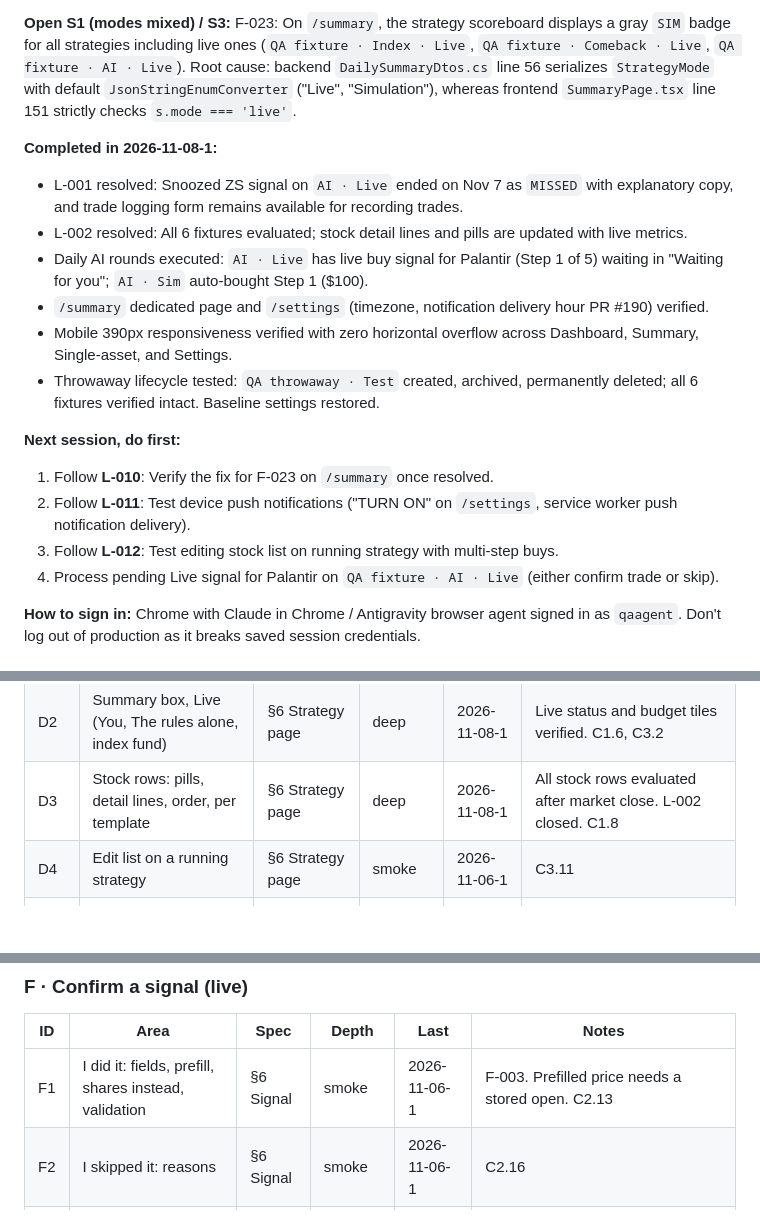
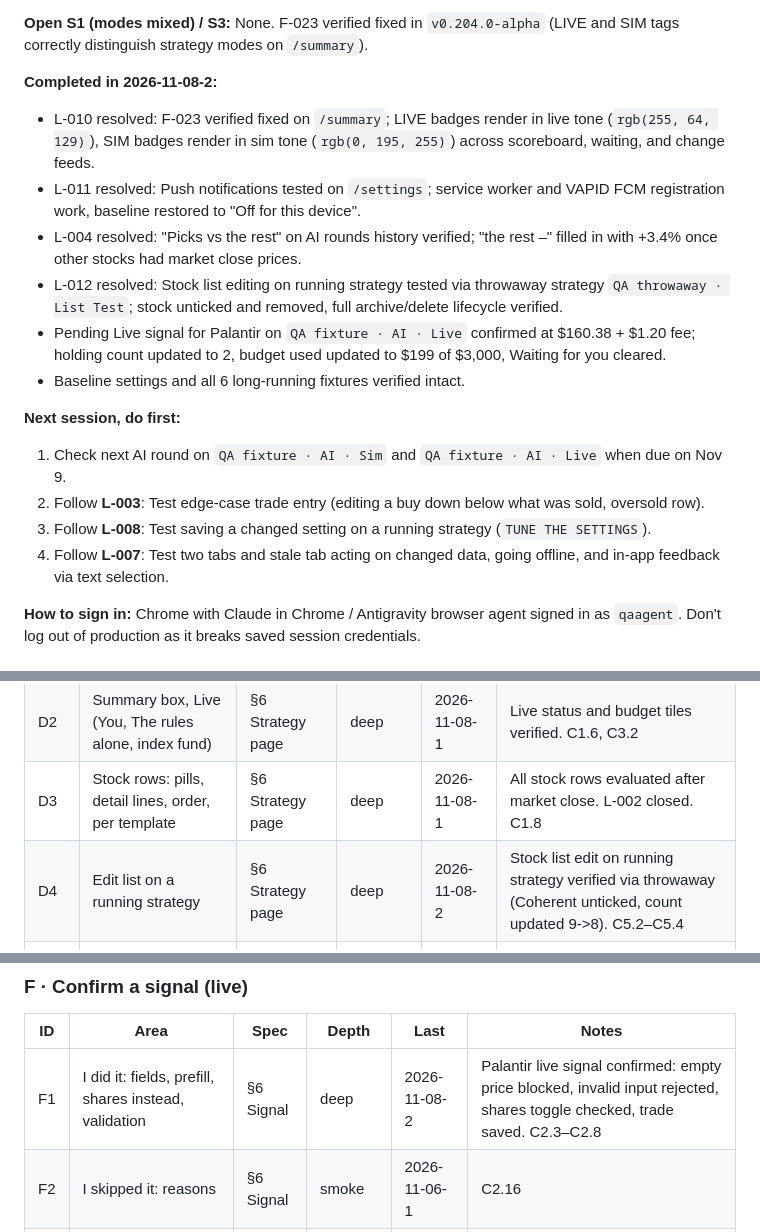
Before and after one commit to ernestbofill/strategy-trading-lab, a Markdown page: qa/STATE.md, 3 parts joined by grey strips. Drawn GitHub-style; blank space fills up the shorter version.

```diff
--- a/qa/STATE.md
+++ b/qa/STATE.md
@@ -8,19 +8,19 @@ What the next session reads first. The agent updates it at the end of every sess
 
-**Open S1 (modes mixed) / S3:** F-023: On `/summary`, the strategy scoreboard displays a gray `SIM` badge for all strategies including live ones (`QA fixture · Index · Live`, `QA fixture · Comeback · Live`, `QA fixture · AI · Live`). Root cause: backend `DailySummaryDtos.cs` line 56 serializes `StrategyMode` with default `JsonStringEnumConverter` ("Live", "Simulation"), whereas frontend `SummaryPage.tsx` line 151 strictly checks `s.mode === 'live'`.
+**Open S1 (modes mixed) / S3:** None. F-023 verified fixed in `v0.204.0-alpha` (LIVE and SIM tags correctly distinguish strategy modes on `/summary`).
 
-**Completed in 2026-11-08-1:**
-- L-001 resolved: Snoozed ZS signal on `AI · Live` ended on Nov 7 as `MISSED` with explanatory copy, and trade logging form remains available for recording trades.
-- L-002 resolved: All 6 fixtures evaluated; stock detail lines and pills are updated with live metrics.
-- Daily AI rounds executed: `AI · Live` has live buy signal for Palantir (Step 1 of 5) waiting in "Waiting for you"; `AI · Sim` auto-bought Step 1 ($100).
-- `/summary` dedicated page and `/settings` (timezone, notification delivery hour PR #190) verified.
-- Mobile 390px responsiveness verified with zero horizontal overflow across Dashboard, Summary, Single-asset, and Settings.
-- Throwaway lifecycle tested: `QA throwaway · Test` created, archived, permanently deleted; all 6 fixtures verified intact. Baseline settings restored.
+**Completed in 2026-11-08-2:**
+- L-010 resolved: F-023 verified fixed on `/summary`; LIVE badges render in live tone (`rgb(255, 64, 129)`), SIM badges render in sim tone (`rgb(0, 195, 255)`) across scoreboard, waiting, and change feeds.
+- L-011 resolved: Push notifications tested on `/settings`; service worker and VAPID FCM registration work, baseline restored to "Off for this device".
+- L-004 resolved: "Picks vs the rest" on AI rounds history verified; "the rest –" filled in with +3.4% once other stocks had market close prices.
+- L-012 resolved: Stock list editing on running strategy tested via throwaway strategy `QA throwaway · List Test`; stock unticked and removed, full archive/delete lifecycle verified.
+- Pending Live signal for Palantir on `QA fixture · AI · Live` confirmed at $160.38 + $1.20 fee; holding count updated to 2, budget used updated to $199 of $3,000, Waiting for you cleared.
+- Baseline settings and all 6 long-running fixtures verified intact.
 
 **Next session, do first:**
-1. Follow **L-010**: Verify the fix for F-023 on `/summary` once resolved.
-2. Follow **L-011**: Test device push notifications ("TURN ON" on `/settings`, service worker push notification delivery).
-3. Follow **L-012**: Test editing stock list on running strategy with multi-step buys.
-4. Process pending Live signal for Palantir on `QA fixture · AI · Live` (either confirm trade or skip).
+1. Check next AI round on `QA fixture · AI · Sim` and `QA fixture · AI · Live` when due on Nov 9.
+2. Follow **L-003**: Test edge-case trade entry (editing a buy down below what was sold, oversold row).
+3. Follow **L-008**: Test saving a changed setting on a running strategy (`TUNE THE SETTINGS`).
+4. Follow **L-007**: Test two tabs and stale tab acting on changed data, going offline, and in-app feedback via text selection.
 
 **How to sign in:** Chrome with Claude in Chrome / Antigravity browser agent signed in as `qaagent`. Don't log out of production as it breaks saved session credentials.
 
@@ -128,7 +124,7 @@ Areas come from the spec ([§4–7](../docs/strategy-trading-lab-app-spec.md)).
 | D1 | Summary box, Simulation | §6 Strategy page | deep | 2026-11-08-1 | F-023. Combined single-asset status tiles. C2.4, C3.2 |
 | D2 | Summary box, Live (You, The rules alone, index fund) | §6 Strategy page | deep | 2026-11-08-1 | Live status and budget tiles verified. C1.6, C3.2 |
 | D3 | Stock rows: pills, detail lines, order, per template | §6 Strategy page | deep | 2026-11-08-1 | All stock rows evaluated after market close. L-002 closed. C1.8 |
-| D4 | Edit list on a running strategy | §6 Strategy page | smoke | 2026-11-06-1 | C3.11 |
+| D4 | Edit list on a running strategy | §6 Strategy page | deep | 2026-11-08-2 | Stock list edit on running strategy verified via throwaway (Coherent unticked, count updated 9->8). C5.2–C5.4 |
 | D5 | Signals and trades timeline | §6 Strategy page | smoke | 2026-11-06-1 | F-005 |
 | D6 | Log a trade by hand (live) | §6 Strategy page | smoke | 2026-11-06-1 | F-001. C3.5–7 |
 | D7 | Edit and delete a trade (live) | §6 Strategy page | smoke | 2026-11-06-1 | C3.9 |
@@ -153,7 +149,7 @@ Areas come from the spec ([§4–7](../docs/strategy-trading-lab-app-spec.md)).
 
 | ID | Area | Spec | Depth | Last | Notes |
 | --- | --- | --- | --- | --- | --- |
-| F1 | I did it: fields, prefill, shares instead, validation | §6 Signal | smoke | 2026-11-06-1 | F-003. Prefilled price needs a stored open. C2.13 |
+| F1 | I did it: fields, prefill, shares instead, validation | §6 Signal | deep | 2026-11-08-2 | Palantir live signal confirmed: empty price blocked, invalid input rejected, shares toggle checked, trade saved. C2.3–C2.8 |
 | F2 | I skipped it: reasons | §6 Signal | smoke | 2026-11-06-1 | C2.16 |
 | F3 | Snooze | §6 Signal | deep | 2026-11-08-1 | Snoozed signal verified: transitioned to MISSED upon round due date. L-001 closed. C1.1 |
 | F4 | Answered and missed signals | §6 Signal | deep | 2026-11-08-1 | Missed signal verified: explanatory banner displayed, trade logging form remains submittable. L-001 closed. C1.1 |
```
Also changed, not shown: other parts of qa/STATE.md (+7 -11 lines), qa/FINDINGS.md (+2 -2 lines), qa/sessions/2026-11-08-2.md (added, +173 -0 lines).
